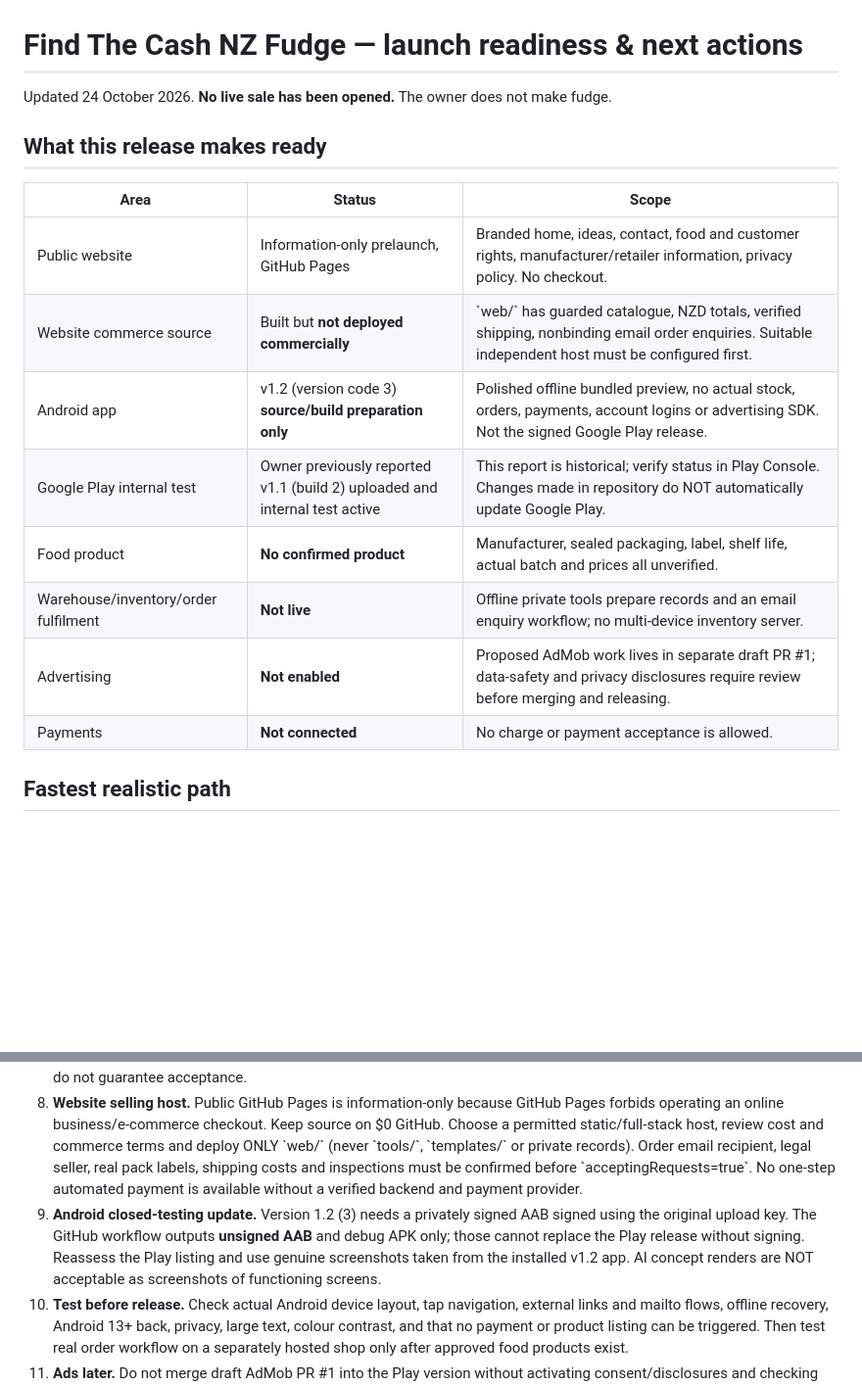
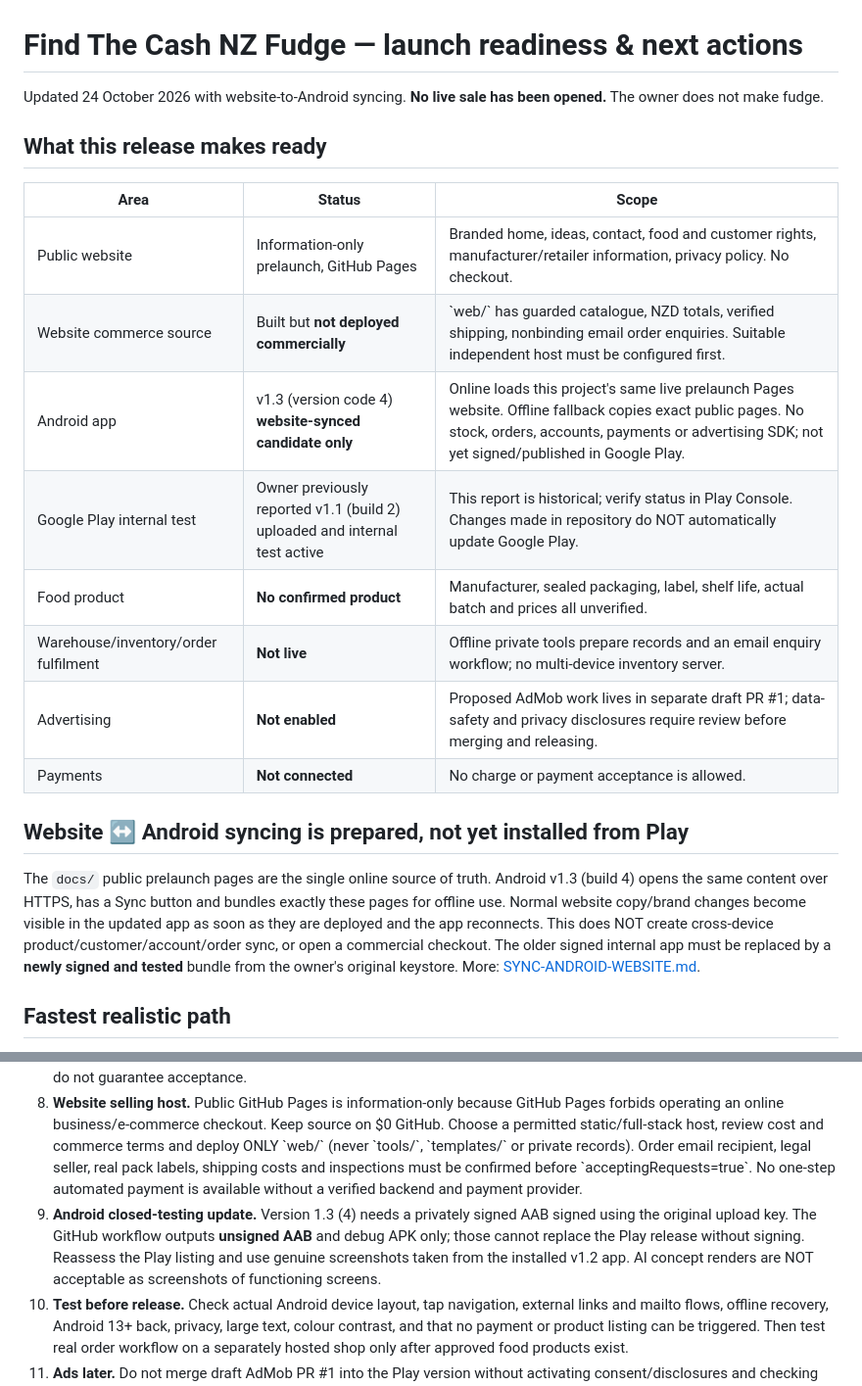
Before and after one commit to FRYMASTERCHEESE/find-the-cash-nz-fudge, a Markdown page: LAUNCH-READINESS.md, 2 parts joined by grey strips. Shown at 98% size. Rendered like a GitHub page; blank space fills up the shorter version.

Commit message:
Update launch readiness for synchronized Android v1.3 candidate and explain remaining blockers

```diff
--- a/LAUNCH-READINESS.md
+++ b/LAUNCH-READINESS.md
@@ -1,5 +1,5 @@
 # Find The Cash NZ Fudge — launch readiness & next actions
-Updated 24 October 2026. **No live sale has been opened.** The owner does not make fudge.
+Updated 24 October 2026 with website-to-Android syncing. **No live sale has been opened.** The owner does not make fudge.
 
 ## What this release makes ready
 
@@ -7,12 +7,16 @@ Updated 24 October 2026. **No live sale has been opened.** The owner does not ma
 | --- | --- | --- |
 | Public website | Information-only prelaunch, GitHub Pages | Branded home, ideas, contact, food and customer rights, manufacturer/retailer information, privacy policy. No checkout. |
 | Website commerce source | Built but **not deployed commercially** | \`web/\` has guarded catalogue, NZD totals, verified shipping, nonbinding email order enquiries. Suitable independent host must be configured first. |
-| Android app | v1.2 (version code 3) **source/build preparation only** | Polished offline bundled preview, no actual stock, orders, payments, account logins or advertising SDK. Not the signed Google Play release. |
+| Android app | v1.3 (version code 4) **website-synced candidate only** | Online loads this project's same live prelaunch Pages website. Offline fallback copies exact public pages. No stock, orders, accounts, payments or advertising SDK; not yet signed/published in Google Play. |
 | Google Play internal test | Owner previously reported v1.1 (build 2) uploaded and internal test active | This report is historical; verify status in Play Console. Changes made in repository do NOT automatically update Google Play. |
 | Food product | **No confirmed product** | Manufacturer, sealed packaging, label, shelf life, actual batch and prices all unverified. |
 | Warehouse/inventory/order fulfilment | **Not live** | Offline private tools prepare records and an email enquiry workflow; no multi-device inventory server. |
 | Advertising | **Not enabled** | Proposed AdMob work lives in separate draft PR #1; data-safety and privacy disclosures require review before merging and releasing. |
 | Payments | **Not connected** | No charge or payment acceptance is allowed. |
+
+## Website ↔ Android syncing is prepared, not yet installed from Play
+
+The `docs/` public prelaunch pages are the single online source of truth. Android v1.3 (build 4) opens the same content over HTTPS, has a Sync button and bundles exactly these pages for offline use. Normal website copy/brand changes become visible in the updated app as soon as they are deployed and the app reconnects. This does NOT create cross-device product/customer/account/order sync, or open a commercial checkout. The older signed internal app must be replaced by a **newly signed and tested** bundle from the owner's original keystore. More: [SYNC-ANDROID-WEBSITE.md](SYNC-ANDROID-WEBSITE.md).
 
 ## Fastest realistic path
 
@@ -24,7 +28,7 @@ Updated 24 October 2026. **No live sale has been opened.** The owner does not ma
 6. **Choose initial retail SKU(s).** Start with one or two existing proven flavours only if offered by manufacturer. Don't claim "healthy", "reduced sugar", "gluten free" or a shelf-life figure unless actual label/legal conditions support it.
 7. **Supermarket pitch.** Prepare product sample, actual specifications and wholesale/carton prices; use \`templates/supermarket-product-specification.csv\`. Foodstuffs North Island welcomes emerging suppliers starting with local ranging: https://www.foodstuffs.co.nz/partnering-with-us/Becoming-a-supplier. Woolworths prospective supplier registration: https://partnerhub.woolworthsgroup.com.au/s/how-to-become-a-woolworths-supplier. Supplier applications do not guarantee acceptance.
 8. **Website selling host.** Public GitHub Pages is information-only because GitHub Pages forbids operating an online business/e-commerce checkout. Keep source on $0 GitHub. Choose a permitted static/full-stack host, review cost and commerce terms and deploy ONLY \`web/\` (never \`tools/\`, \`templates/\` or private records). Order email recipient, legal seller, real pack labels, shipping costs and inspections must be confirmed before \`acceptingRequests=true\`. No one-step automated payment is available without a verified backend and payment provider.
-9. **Android closed-testing update.** Version 1.2 (3) needs a privately signed AAB signed using the original upload key. The GitHub workflow outputs **unsigned AAB** and debug APK only; those cannot replace the Play release without signing. Reassess the Play listing and use genuine screenshots taken from the installed v1.2 app. AI concept renders are NOT acceptable as screenshots of functioning screens.
+9. **Android closed-testing update.** Version 1.3 (4) needs a privately signed AAB signed using the original upload key. The GitHub workflow outputs **unsigned AAB** and debug APK only; those cannot replace the Play release without signing. Reassess the Play listing and use genuine screenshots taken from the installed v1.2 app. AI concept renders are NOT acceptable as screenshots of functioning screens.
 10. **Test before release.** Check actual Android device layout, tap navigation, external links and mailto flows, offline recovery, Android 13+ back, privacy, large text, colour contrast, and that no payment or product listing can be triggered. Then test real order workflow on a separately hosted shop only after approved food products exist.
 11. **Ads later.** Do not merge draft AdMob PR #1 into the Play version without activating consent/disclosures and checking the merged Android manifest. If you ship an AdMob SDK build, reassess the "Ads", Advertising ID and Data safety declarations based on the actual SDK and release.
 
```
